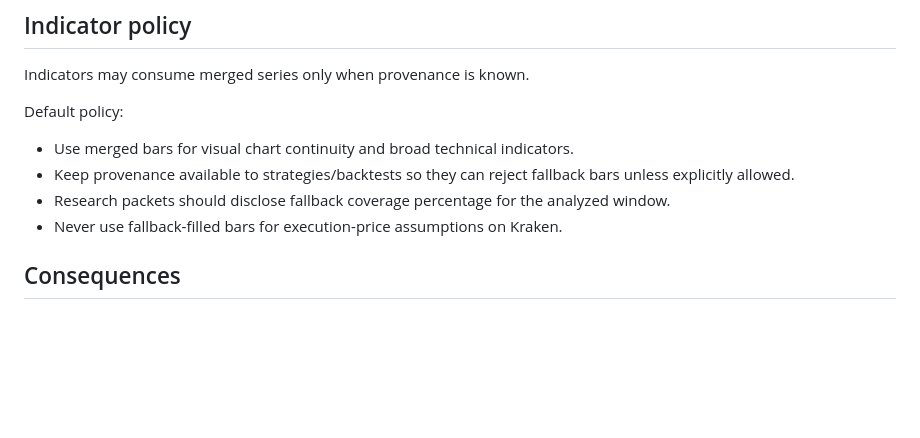
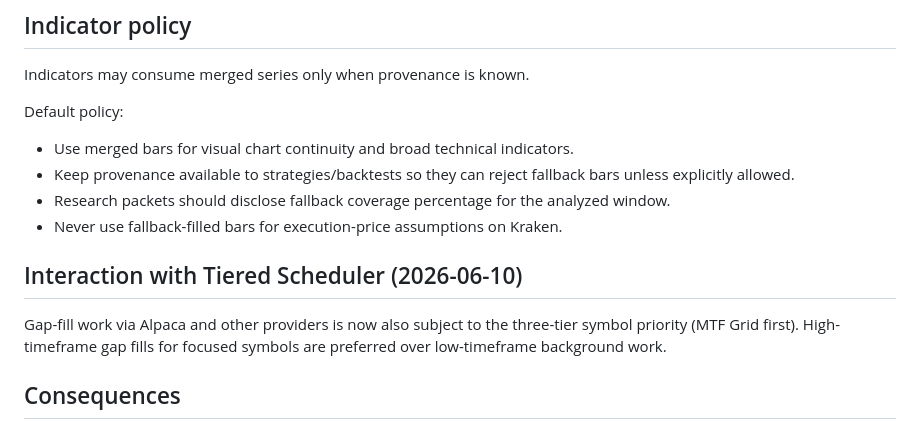
Before and after one commit to TyphooN-/TyphooN-Terminal, a Markdown page: docs/adr/102-kraken-equities-gap-fill-via-alpaca-and-provider-fallback.md, the part around the change. GitHub-like rendering; blank space fills up the shorter version.

```diff
--- a/docs/adr/102-kraken-equities-gap-fill-via-alpaca-and-provider-fallback.md
+++ b/docs/adr/102-kraken-equities-gap-fill-via-alpaca-and-provider-fallback.md
@@ -319,6 +319,12 @@ Default policy:
   window.
 - Never use fallback-filled bars for execution-price assumptions on Kraken.
 
+
+
+## Interaction with Tiered Scheduler (2026-06-10)
+
+Gap-fill work via Alpaca and other providers is now also subject to the three-tier symbol priority (MTF Grid first). High-timeframe gap fills for focused symbols are preferred over low-timeframe background work.
+
 ## Consequences
 
 ### Pros
```
Also changed, not shown: docs/adr/029-broker-market-data-sync-scheduler-lifecycle.md (+13 -0 lines), docs/adr/087-alpaca-sync-autotuning-by-data-tier.md (+6 -0 lines).
